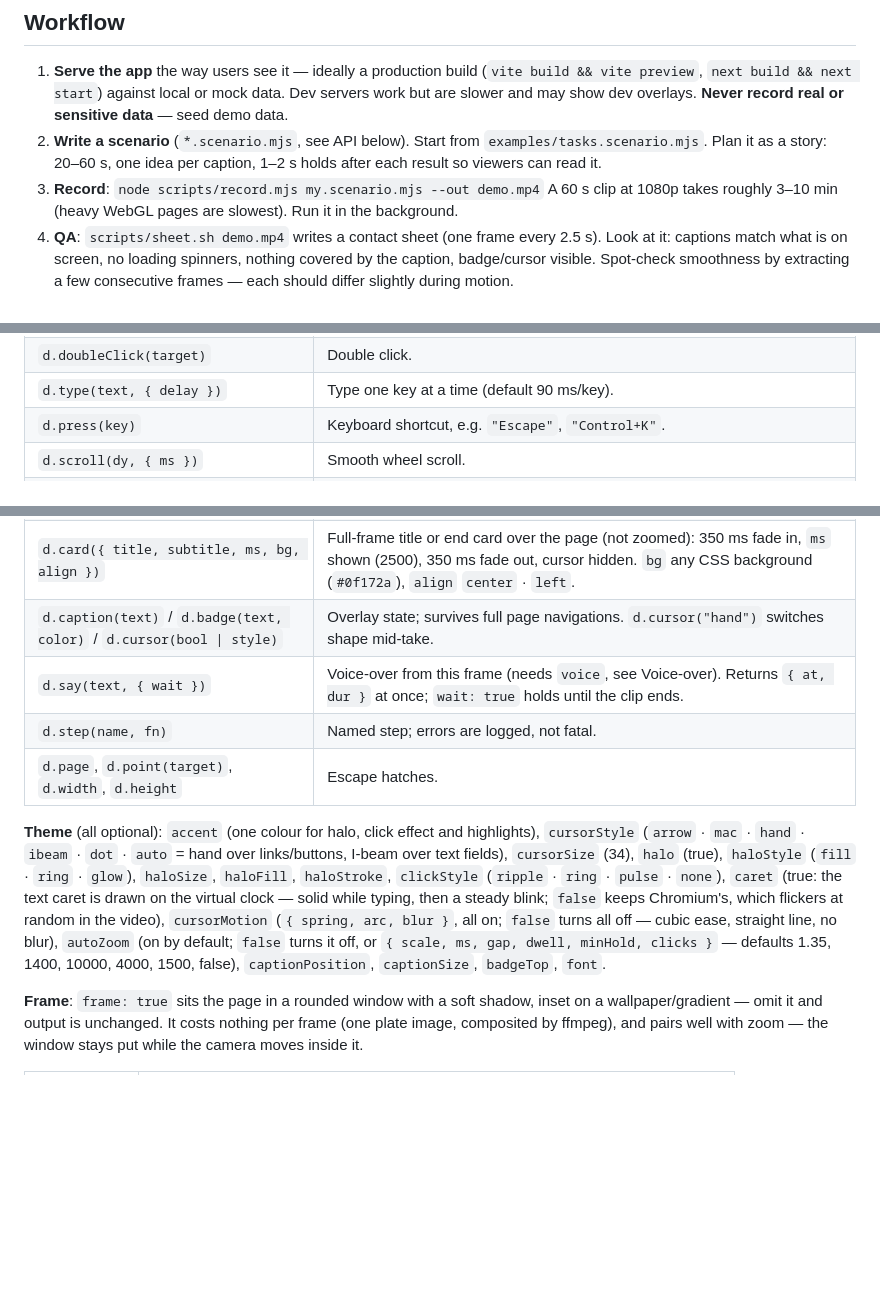
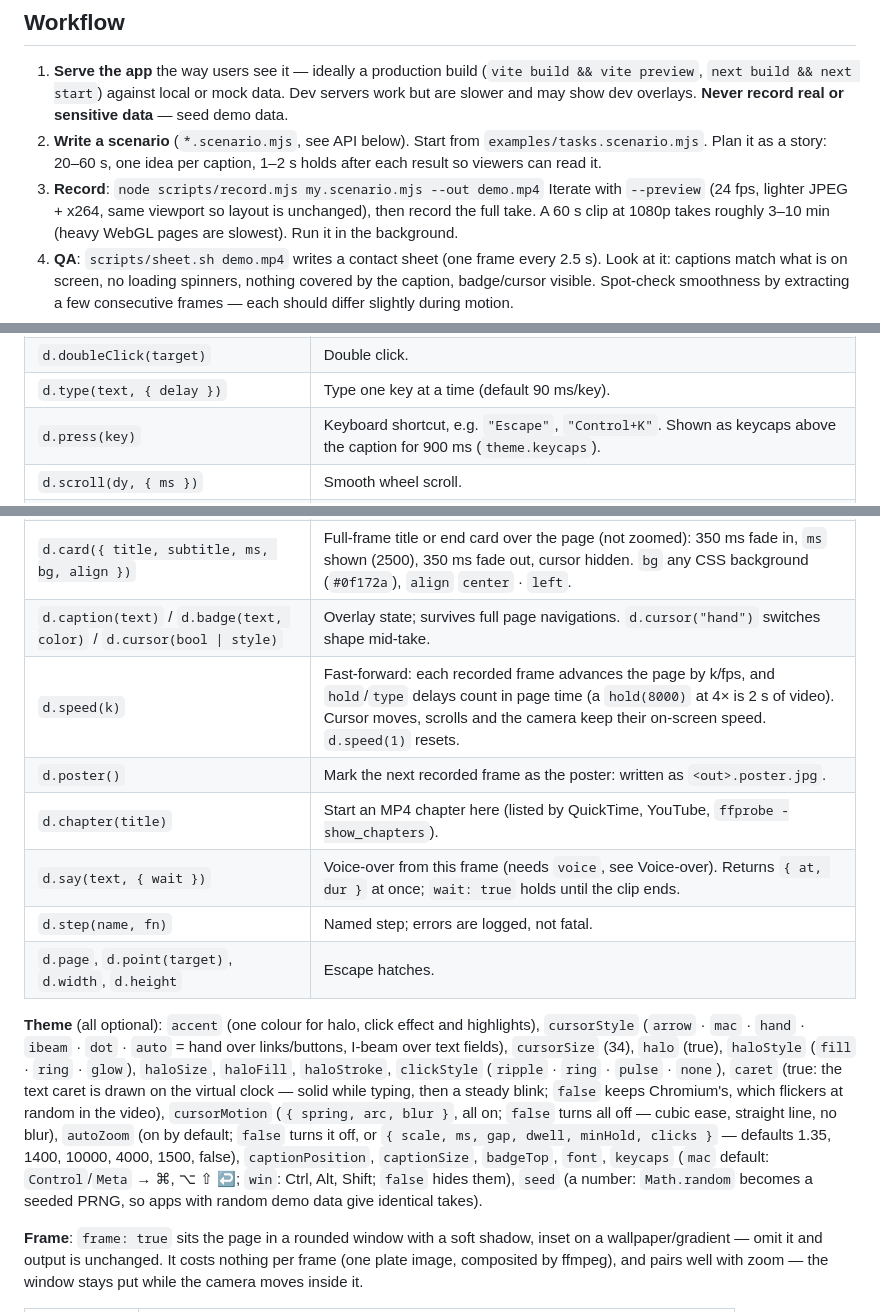
Before and after one commit to hasuwini77/demo-reel, a Markdown page: skills/demo-reel/SKILL.md, 3 parts joined by grey strips. Drawn GitHub-style; blank space fills up the shorter version.

```diff
--- a/skills/demo-reel/SKILL.md
+++ b/skills/demo-reel/SKILL.md
@@ -25,6 +25,7 @@ The compositor still runs on real time: image decode, tile raster, GIFs and `scr
 1. **Serve the app** the way users see it — ideally a production build (`vite build && vite preview`, `next build && next start`) against local or mock data. Dev servers work but are slower and may show dev overlays. **Never record real or sensitive data** — seed demo data.
 2. **Write a scenario** (`*.scenario.mjs`, see API below). Start from `examples/tasks.scenario.mjs`. Plan it as a story: 20–60 s, one idea per caption, 1–2 s holds after each result so viewers can read it.
 3. **Record**: `node scripts/record.mjs my.scenario.mjs --out demo.mp4`
+   Iterate with `--preview` (24 fps, lighter JPEG + x264, same viewport so layout is unchanged), then record the full take.
    A 60 s clip at 1080p takes roughly 3–10 min (heavy WebGL pages are slowest). Run it in the background.
 4. **QA**: `scripts/sheet.sh demo.mp4` writes a contact sheet (one frame every 2.5 s). Look at it: captions match what is on screen, no loading spinners, nothing covered by the caption, badge/cursor visible. Spot-check smoothness by extracting a few consecutive frames — each should differ slightly during motion.
 5. **Deliver** (see "Using the video").
@@ -67,18 +68,21 @@ export default {
 | `d.click(target, { ms, button })` | Move, click with a ripple. `button: "right"` for context menus. |
 | `d.doubleClick(target)` | Double click. |
 | `d.type(text, { delay })` | Type one key at a time (default 90 ms/key). |
-| `d.press(key)` | Keyboard shortcut, e.g. `"Escape"`, `"Control+K"`. |
+| `d.press(key)` | Keyboard shortcut, e.g. `"Escape"`, `"Control+K"`. Shown as keycaps above the caption for 900 ms (`theme.keycaps`). |
 | `d.scroll(dy, { ms })` | Smooth wheel scroll. |
 | `d.zoom(target, { scale, ms, follow })` | Ease the camera onto a target (boxes are framed to fit, max 1.8×), then follow the cursor. Non-blocking — plays over the next moves/holds. `d.zoom(null)` eases out. |
 | `d.highlight(target, { style, color, pad, ms })` | Mark a target: `box`, `circle`, `spotlight`, `underline`, `marker`. Clears after `ms`, or all at once with `d.highlight(null)`. |
 | `d.callout(target, text, { side, color, ms })` | Label a target: a caption-style pill beside it, a leader line and a dot on its edge. `side` `auto` (the side with the most room) · `top` · `right` · `bottom` · `left`. Zooms with the page. Clears after `ms`, or with `d.callout(null)`. |
 | `d.card({ title, subtitle, ms, bg, align })` | Full-frame title or end card over the page (not zoomed): 350 ms fade in, `ms` shown (2500), 350 ms fade out, cursor hidden. `bg` any CSS background (`#0f172a`), `align` `center` · `left`. |
 | `d.caption(text)` / `d.badge(text, color)` / `d.cursor(bool \| style)` | Overlay state; survives full page navigations. `d.cursor("hand")` switches shape mid-take. |
+| `d.speed(k)` | Fast-forward: each recorded frame advances the page by k/fps, and `hold`/`type` delays count in page time (a `hold(8000)` at 4× is 2 s of video). Cursor moves, scrolls and the camera keep their on-screen speed. `d.speed(1)` resets. |
+| `d.poster()` | Mark the next recorded frame as the poster: written as `<out>.poster.jpg`. |
+| `d.chapter(title)` | Start an MP4 chapter here (listed by QuickTime, YouTube, `ffprobe -show_chapters`). |
 | `d.say(text, { wait })` | Voice-over from this frame (needs `voice`, see Voice-over). Returns `{ at, dur }` at once; `wait: true` holds until the clip ends. |
 | `d.step(name, fn)` | Named step; errors are logged, not fatal. |
 | `d.page`, `d.point(target)`, `d.width`, `d.height` | Escape hatches. |
 
-**Theme** (all optional): `accent` (one colour for halo, click effect and highlights), `cursorStyle` (`arrow` · `mac` · `hand` · `ibeam` · `dot` · `auto` = hand over links/buttons, I-beam over text fields), `cursorSize` (34), `halo` (true), `haloStyle` (`fill` · `ring` · `glow`), `haloSize`, `haloFill`, `haloStroke`, `clickStyle` (`ripple` · `ring` · `pulse` · `none`), `caret` (true: the text caret is drawn on the virtual clock — solid while typing, then a steady blink; `false` keeps Chromium's, which flickers at random in the video), `cursorMotion` (`{ spring, arc, blur }`, all on; `false` turns all off — cubic ease, straight line, no blur), `autoZoom` (on by default; `false` turns it off, or `{ scale, ms, gap, dwell, minHold, clicks }` — defaults 1.35, 1400, 10000, 4000, 1500, false), `captionPosition`, `captionSize`, `badgeTop`, `font`.
+**Theme** (all optional): `accent` (one colour for halo, click effect and highlights), `cursorStyle` (`arrow` · `mac` · `hand` · `ibeam` · `dot` · `auto` = hand over links/buttons, I-beam over text fields), `cursorSize` (34), `halo` (true), `haloStyle` (`fill` · `ring` · `glow`), `haloSize`, `haloFill`, `haloStroke`, `clickStyle` (`ripple` · `ring` · `pulse` · `none`), `caret` (true: the text caret is drawn on the virtual clock — solid while typing, then a steady blink; `false` keeps Chromium's, which flickers at random in the video), `cursorMotion` (`{ spring, arc, blur }`, all on; `false` turns all off — cubic ease, straight line, no blur), `autoZoom` (on by default; `false` turns it off, or `{ scale, ms, gap, dwell, minHold, clicks }` — defaults 1.35, 1400, 10000, 4000, 1500, false), `captionPosition`, `captionSize`, `badgeTop`, `font`, `keycaps` (`mac` default: `Control`/`Meta` → ⌘, ⌥ ⇧ ↩; `win`: Ctrl, Alt, Shift; `false` hides them), `seed` (a number: `Math.random` becomes a seeded PRNG, so apps with random demo data give identical takes).
 
 **Frame**: `frame: true` sits the page in a rounded window with a soft shadow, inset on a wallpaper/gradient — omit it and output is unchanged. It costs nothing per frame (one plate image, composited by ffmpeg), and pairs well with zoom — the window stays put while the camera moves inside it.
 
```
Also changed, not shown: README.md (+6 -3 lines).
